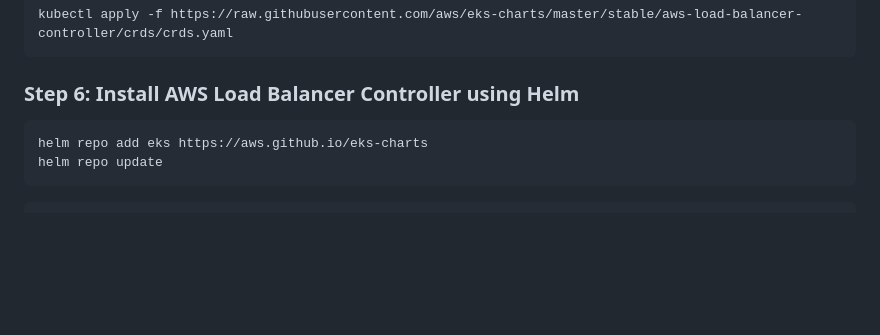
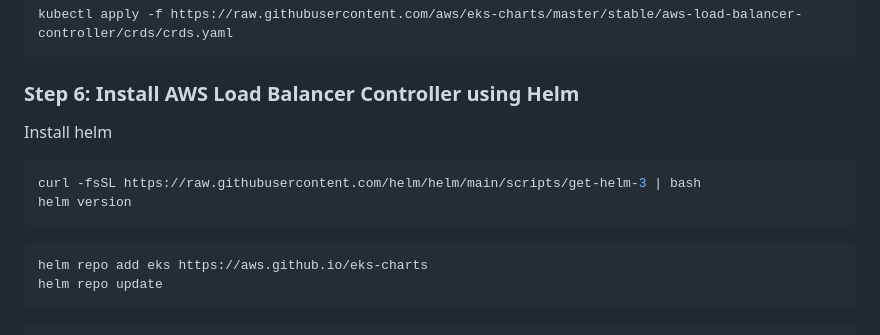
Before and after one commit to im-devendhar/talesofchina, a Markdown page: k8s-manifests/readme.md, the part around the change. GitHub-like rendering; blank space fills up the shorter version.

````diff
--- a/k8s-manifests/readme.md
+++ b/k8s-manifests/readme.md
@@ -114,6 +114,12 @@ kubectl apply -f https://raw.githubusercontent.com/aws/eks-charts/master/stable/
 
 ### **Step 6: Install AWS Load Balancer Controller using Helm**
 
+Install helm
+```bash
+curl -fsSL https://raw.githubusercontent.com/helm/helm/main/scripts/get-helm-3 | bash
+helm version
+```
+
 ```bash
 helm repo add eks https://aws.github.io/eks-charts
 helm repo update
````
